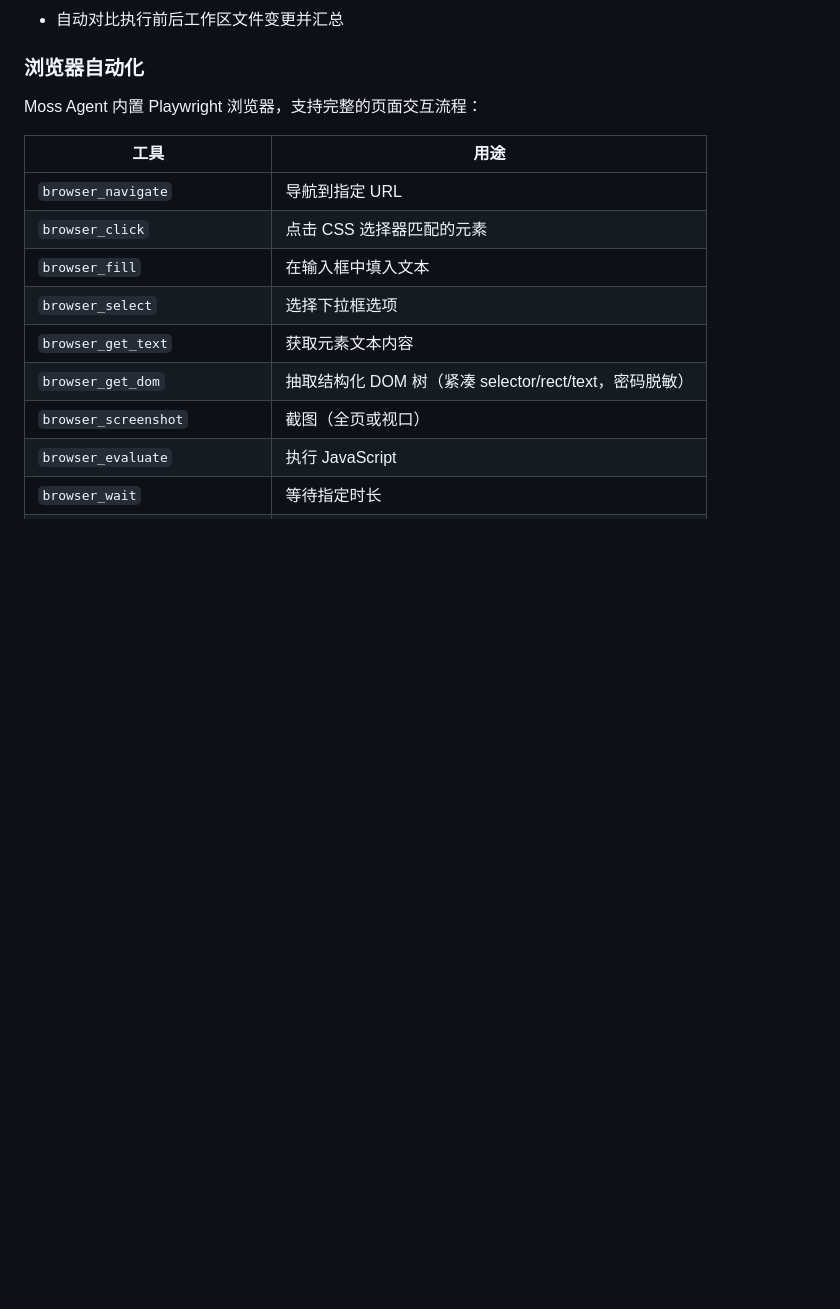
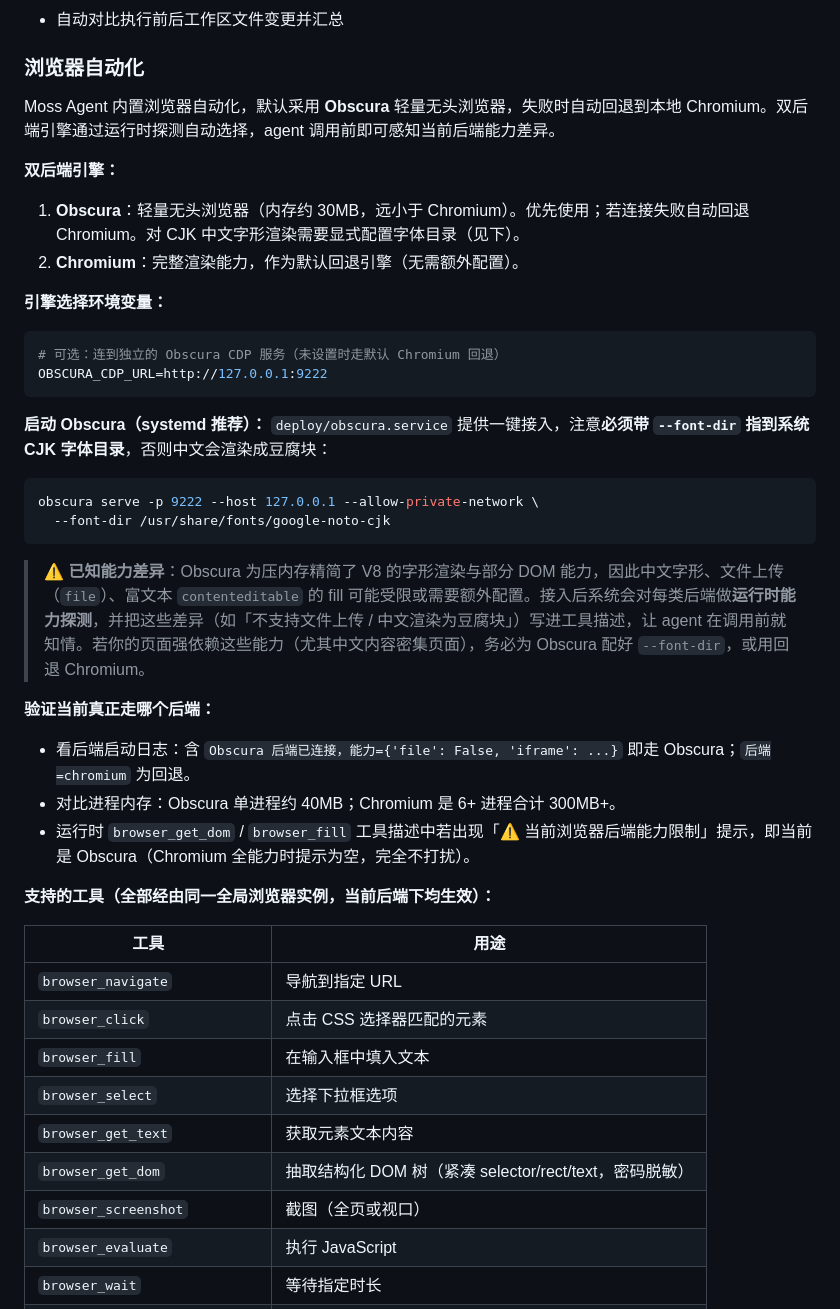
Before and after one commit to mingwuda/agent-smith, a Markdown page: README.md, the part around the change. GitHub-like rendering; blank space fills up the shorter version.

````diff
--- a/README.md
+++ b/README.md
@@ -323,7 +323,36 @@ git_revert       git_command
 
 ### 浏览器自动化
 
-Moss Agent 内置 Playwright 浏览器，支持完整的页面交互流程：
+Moss Agent 内置浏览器自动化，默认采用 **Obscura** 轻量无头浏览器，失败时自动回退到本地 Chromium。双后端引擎通过运行时探测自动选择，agent 调用前即可感知当前后端能力差异。
+
+**双后端引擎：**
+
+1. **Obscura**：轻量无头浏览器（内存约 30MB，远小于 Chromium）。优先使用；若连接失败自动回退 Chromium。对 CJK 中文字形渲染需要显式配置字体目录（见下）。
+2. **Chromium**：完整渲染能力，作为默认回退引擎（无需额外配置）。
+
+**引擎选择环境变量：**
+
+```bash
+# 可选：连到独立的 Obscura CDP 服务（未设置时走默认 Chromium 回退）
+OBSCURA_CDP_URL=http://127.0.0.1:9222
+```
+
+**启动 Obscura（systemd 推荐）：** `deploy/obscura.service` 提供一键接入，注意**必须带 `--font-dir` 指到系统 CJK 字体目录**，否则中文会渲染成豆腐块：
+
+```bash
+obscura serve -p 9222 --host 127.0.0.1 --allow-private-network \
+  --font-dir /usr/share/fonts/google-noto-cjk
+```
+
+> ⚠️ **已知能力差异**：Obscura 为压内存精简了 V8 的字形渲染与部分 DOM 能力，因此中文字形、文件上传（`file`）、富文本 `contenteditable` 的 fill 可能受限或需要额外配置。接入后系统会对每类后端做**运行时能力探测**，并把这些差异（如「不支持文件上传 / 中文渲染为豆腐块」）写进工具描述，让 agent 在调用前就知情。若你的页面强依赖这些能力（尤其中文内容密集页面），务必为 Obscura 配好 `--font-dir`，或用回退 Chromium。
+
+**验证当前真正走哪个后端：**
+
+- 看后端启动日志：含 `Obscura 后端已连接，能力={'file': False, 'iframe': ...}` 即走 Obscura；`后端=chromium` 为回退。
+- 对比进程内存：Obscura 单进程约 40MB；Chromium 是 6+ 进程合计 300MB+。
+- 运行时 `browser_get_dom` / `browser_fill` 工具描述中若出现「⚠️ 当前浏览器后端能力限制」提示，即当前是 Obscura（Chromium 全能力时提示为空，完全不打扰）。
+
+**支持的工具（全部经由同一全局浏览器实例，当前后端下均生效）：**
 
 | 工具 | 用途 |
 |------|------|
````
Also changed, not shown: README.en.md (+30 -1 lines).
